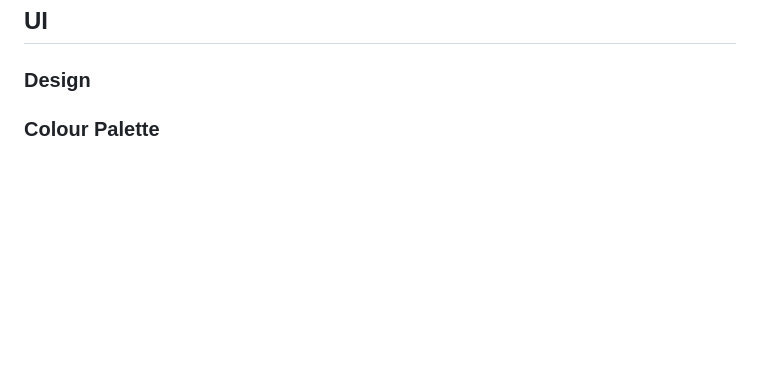
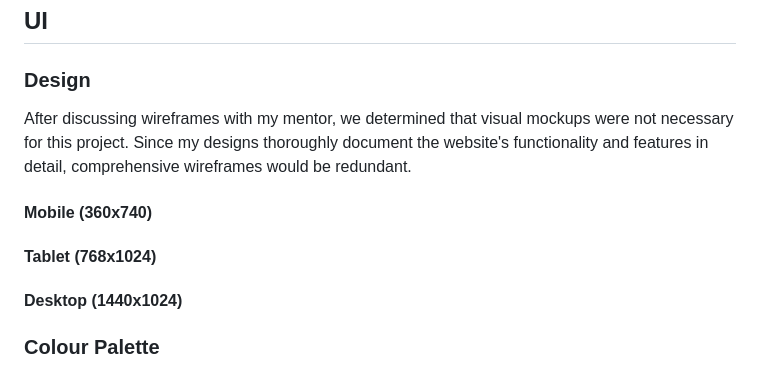
Before and after one commit to nataliiasolomchak21/moviegeek-booking, a Markdown page: README.md, the part around the change. Rendered like a GitHub page; blank space fills up the shorter version.

Commit message:
Add sizes to Design section

```diff
--- a/README.md
+++ b/README.md
@@ -29,6 +29,14 @@ The primary audience is moviegoers and cinephiles looking to conveniently book t
 ## UI
 
 ### Design
+
+After discussing wireframes with my mentor, we determined that visual mockups were not necessary for this project. Since my designs thoroughly document the website's functionality and features in detail, comprehensive wireframes would be redundant.
+
+#### Mobile (360x740)
+
+#### Tablet (768x1024)
+
+#### Desktop (1440x1024)
 
 ### Colour Palette
 
```
